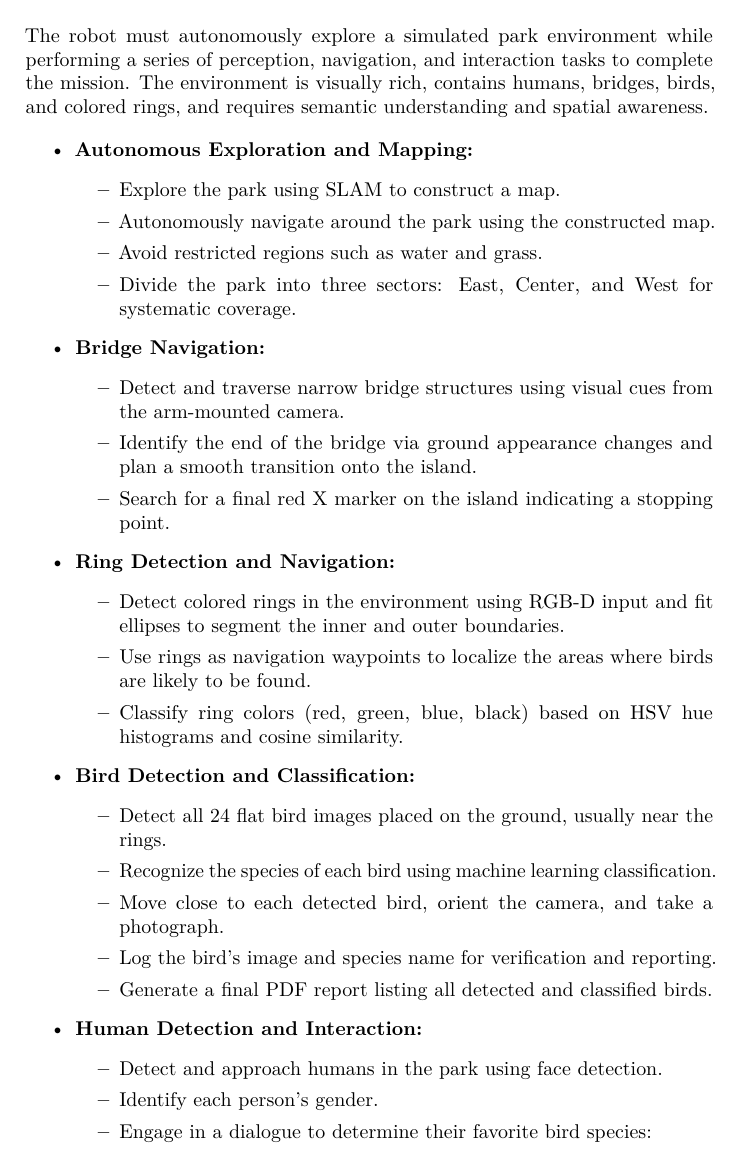
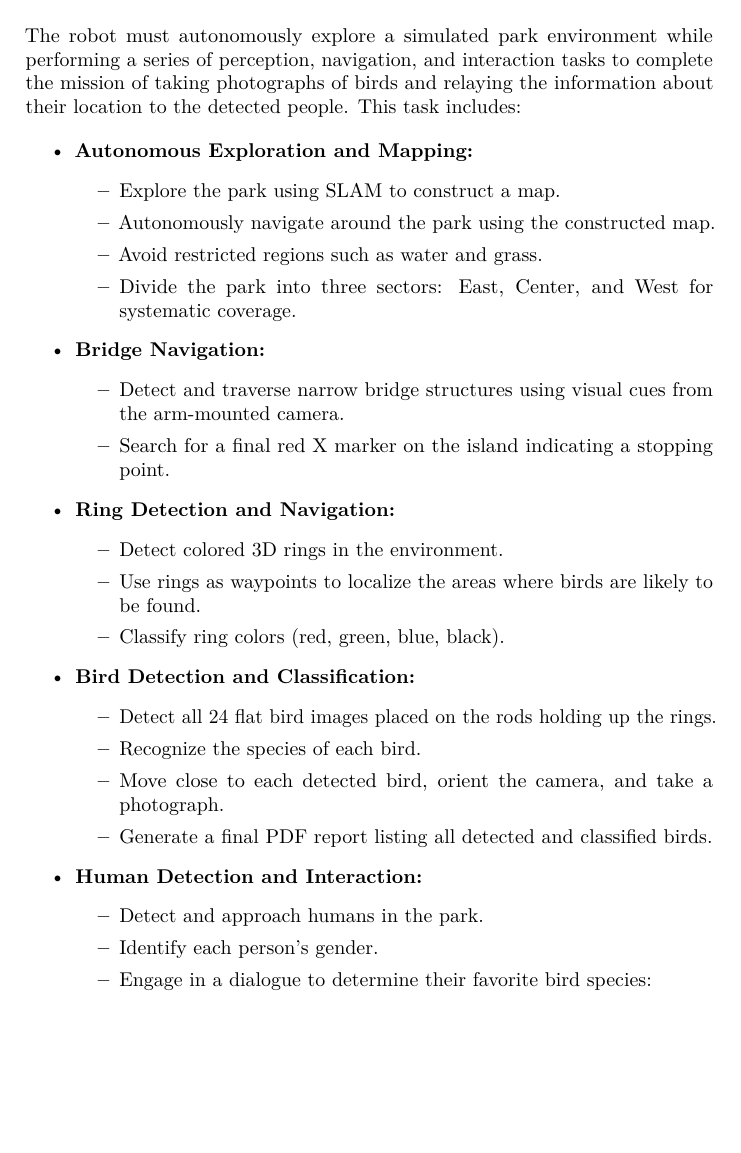
Before and after one commit to rokHladin/rins-T2s, a LaTeX document (Report/main.tex): part of page 4 of 26 before the commit and part of page 4 of 25 after it, cut so that both start at the same text, the shorter picture padded with empty space. Compiled offline with pdfLaTeX.

Commit message:
small fixes

```diff
--- a/Report/main.tex
+++ b/Report/main.tex
@@ -88,7 +88,7 @@ Matjaž Pogačnik
 
 \section{Introduction}
 
-The robot must autonomously explore a simulated park environment while performing a series of perception, navigation, and interaction tasks to complete the mission. The environment is visually rich, contains humans, bridges, birds, and colored rings, and requires semantic understanding and spatial awareness.
+The robot must autonomously explore a simulated park environment while performing a series of perception, navigation, and interaction tasks to complete the mission of taking photographs of birds and relaying the information about their location to the detected people. This task includes:
 
 \begin{itemize}
 
@@ -103,29 +103,27 @@ The robot must autonomously explore a simulated park environment while performin
     \item \textbf{Bridge Navigation:}
     \begin{itemize}
         \item Detect and traverse narrow bridge structures using visual cues from the arm-mounted camera.
-        \item Identify the end of the bridge via ground appearance changes and plan a smooth transition onto the island.
         \item Search for a final red X marker on the island indicating a stopping point.
     \end{itemize}
 
     \item \textbf{Ring Detection and Navigation:}
     \begin{itemize}
-        \item Detect colored rings in the environment using RGB-D input and fit ellipses to segment the inner and outer boundaries.
-        \item Use rings as navigation waypoints to localize the areas where birds are likely to be found.
-        \item Classify ring colors (red, green, blue, black) based on HSV hue histograms and cosine similarity.
+        \item Detect colored 3D rings in the environment.
+        \item Use rings as waypoints to localize the areas where birds are likely to be found.
+        \item Classify ring colors (red, green, blue, black).
     \end{itemize}
 
     \item \textbf{Bird Detection and Classification:}
     \begin{itemize}
-        \item Detect all 24 flat bird images placed on the ground, usually near the rings.
-        \item Recognize the species of each bird using machine learning classification.
+        \item Detect all 24 flat bird images placed on the rods holding up the rings.
+        \item Recognize the species of each bird.
         \item Move close to each detected bird, orient the camera, and take a photograph.
-        \item Log the bird's image and species name for verification and reporting.
         \item Generate a final PDF report listing all detected and classified birds.
     \end{itemize}
 
     \item \textbf{Human Detection and Interaction:}
     \begin{itemize}
-        \item Detect and approach humans in the park using face detection.
+        \item Detect and approach humans in the park.
         \item Identify each person's gender.
         \item Engage in a dialogue to determine their favorite bird species:
         \begin{itemize}
```
Also changed, not shown: Report/main.tex (34 more changed lines).
